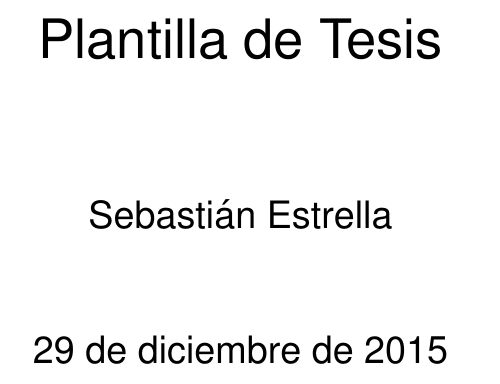
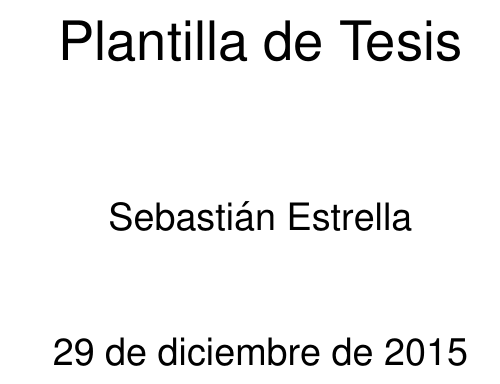
Before and after one commit to sestrella/thesis-template, a LaTeX book (main.tex, which reads style/page.tex): part of page 1 of 23 before the commit and part of page 1 of 22 after it, cut so that both start at the same text. Compiled offline with pdfLaTeX.

Commit message:
Fix document margins

```diff
--- a/style/page.tex
+++ b/style/page.tex
@@ -1,3 +1,4 @@
+\usepackage[top=3cm,bottom=2.5cm,left=3cm,right=2.5cm]{geometry}
 \usepackage{fancyhdr}
 
 \pagestyle{fancy}
```
Also changed, not shown: style/paragraph.tex (+1 -0 lines).
